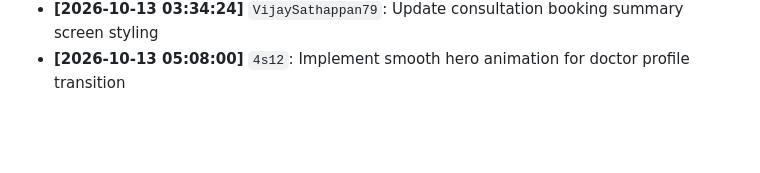
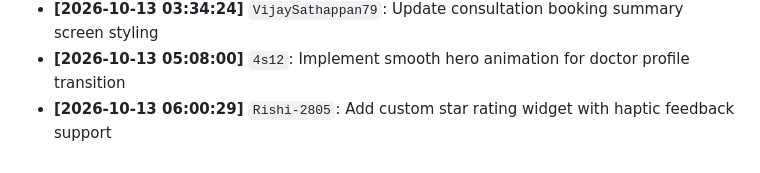
Before and after one commit to VijaySathappan79/MedBridge, a Markdown page: BUILD_LOG.md, the part around the change. Rendered like a GitHub page; blank space fills up the shorter version.

Commit message:
Add custom star rating widget with haptic feedback support

```diff
--- a/BUILD_LOG.md
+++ b/BUILD_LOG.md
@@ -60,3 +60,4 @@ Automated development log tracking module progress, backend connections, and col
 - **[2026-10-13 02:02:11]** `4s12`: Improve responsive layout for patient dashboard on tablet screens
 - **[2026-10-13 03:34:24]** `VijaySathappan79`: Update consultation booking summary screen styling
 - **[2026-10-13 05:08:00]** `4s12`: Implement smooth hero animation for doctor profile transition
+- **[2026-10-13 06:00:29]** `Rishi-2805`: Add custom star rating widget with haptic feedback support
```
